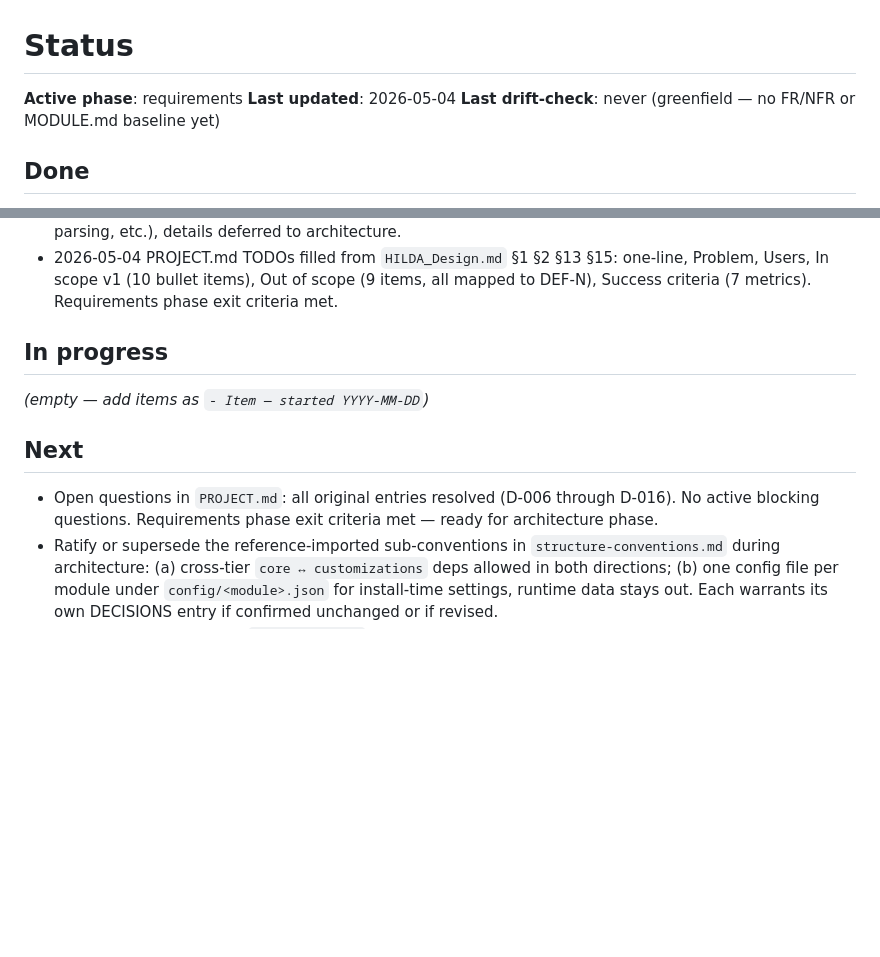
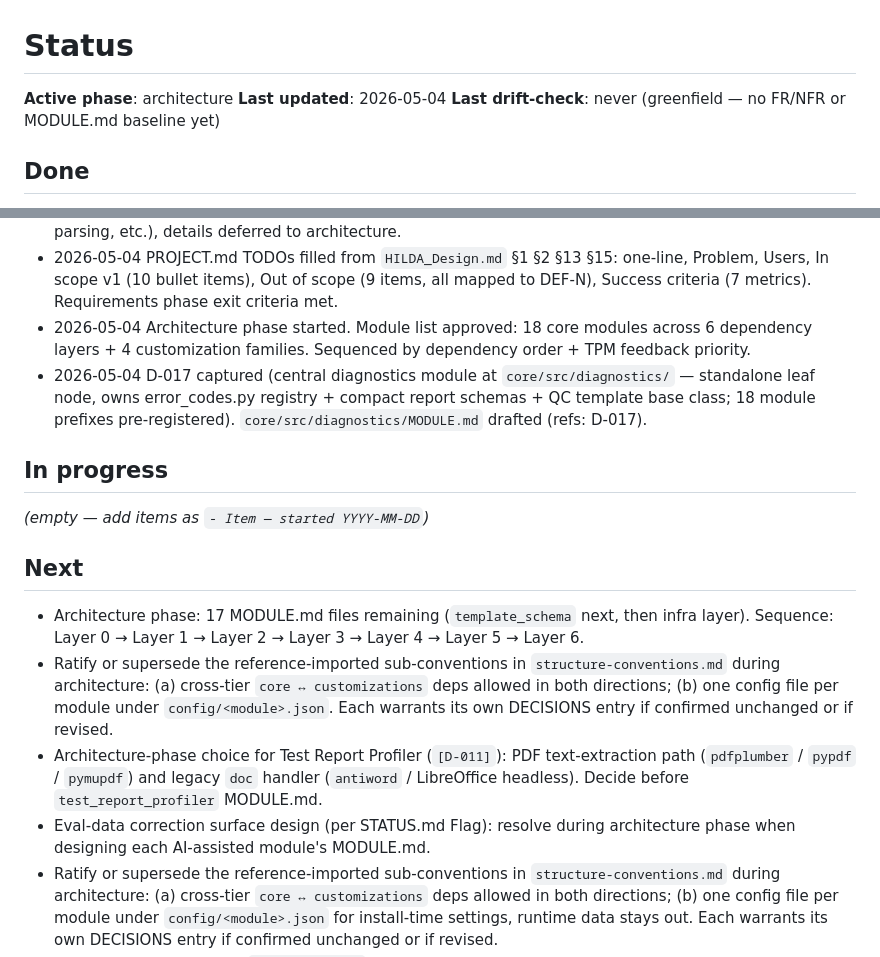
Before and after one commit to kurnoolion/hilda, a Markdown page: docs/compact/STATUS.md, 2 parts joined by grey strips. Rendered like a GitHub page; blank space fills up the shorter version.

Commit message:
Architecture phase: D-017 + diagnostics MODULE.md (Layer 0, module 1/18) D-017: central diagnostics at core/src/diagnostics/ (Option A — standalone leaf node). MODULE.md: error_codes.py registry (18 prefixes pre-registered), report.py (RPT/MET/FIX/QC ReportRecord + ReportWriter), qc.py (QCTemplate fixed-field enforcement). CLI: --diagnostic lists registry, --validate emits QC record.

```diff
--- a/docs/compact/STATUS.md
+++ b/docs/compact/STATUS.md
@@ -1,6 +1,6 @@
 # Status
 
-**Active phase**: requirements
+**Active phase**: architecture
 **Last updated**: 2026-05-04
 **Last drift-check**: never (greenfield — no FR/NFR or MODULE.md baseline yet)
 
@@ -29,6 +29,8 @@
 - 2026-05-04 D-016 captured (v1 messenger targets: Slack + proprietary internal messenger; both wired through `Messenger` Protocol `[D-009]`; Slack chosen over Teams for setup/unit-test simplicity; proprietary adapter exercises API Spec Ingestor end-to-end in v1); FR-50 added (Messenger adapter v1 targets); DEF-5 + DEF-6 revisit triggers updated; resolves backlogged Flag "v1 messenger choice" (refs: D-016).
 - 2026-05-04 Flags triage: browser-automation confirmed out of v1 (already DEF-10, closed); eval-data flag refined — multiple eval/correction surfaces during dev time (test report review, tech report review, email parsing, etc.), details deferred to architecture.
 - 2026-05-04 PROJECT.md TODOs filled from `HILDA_Design.md` §1 §2 §13 §15: one-line, Problem, Users, In scope v1 (10 bullet items), Out of scope (9 items, all mapped to DEF-N), Success criteria (7 metrics). Requirements phase exit criteria met.
+- 2026-05-04 Architecture phase started. Module list approved: 18 core modules across 6 dependency layers + 4 customization families. Sequenced by dependency order + TPM feedback priority.
+- 2026-05-04 D-017 captured (central diagnostics module at `core/src/diagnostics/` — standalone leaf node, owns error_codes.py registry + compact report schemas + QC template base class; 18 module prefixes pre-registered). `core/src/diagnostics/MODULE.md` drafted (refs: D-017).
 
 ## In progress
 
@@ -36,7 +38,10 @@
 
 ## Next
 
-- Open questions in `PROJECT.md`: all original entries resolved (D-006 through D-016). No active blocking questions. Requirements phase exit criteria met — ready for architecture phase.
+- Architecture phase: 17 MODULE.md files remaining (`template_schema` next, then infra layer). Sequence: Layer 0 → Layer 1 → Layer 2 → Layer 3 → Layer 4 → Layer 5 → Layer 6.
+- Ratify or supersede the reference-imported sub-conventions in `structure-conventions.md` during architecture: (a) cross-tier `core ↔ customizations` deps allowed in both directions; (b) one config file per module under `config/<module>.json`. Each warrants its own DECISIONS entry if confirmed unchanged or if revised.
+- Architecture-phase choice for Test Report Profiler (`[D-011]`): PDF text-extraction path (`pdfplumber` / `pypdf` / `pymupdf`) and legacy `doc` handler (`antiword` / LibreOffice headless). Decide before `test_report_profiler` MODULE.md.
+- Eval-data correction surface design (per STATUS.md Flag): resolve during architecture phase when designing each AI-assisted module's MODULE.md.
 - Ratify or supersede the reference-imported sub-conventions in `structure-conventions.md` during architecture: (a) cross-tier `core ↔ customizations` deps allowed in both directions; (b) one config file per module under `config/<module>.json` for install-time settings, runtime data stays out. Each warrants its own DECISIONS entry if confirmed unchanged or if revised.
 - Decide where the central `error_codes.py` registry lives in HILDA's three-tier layout (likely a dedicated diagnostics / observability module under `core/src/`) — first architecture-phase decisions per `[D-002]`. Each module gets its 3-letter prefix as it is drafted.
 - Architecture-phase choice for the Test Report Profiler (`[D-011]`): on-prem PDF text-extraction path (`pdfplumber` / `pypdf` / `pymupdf`) and legacy `doc` handler (`antiword` / LibreOffice headless conversion).
```
Also changed, not shown: docs/compact/DECISIONS.md (+8 -0 lines), 1 other file.
